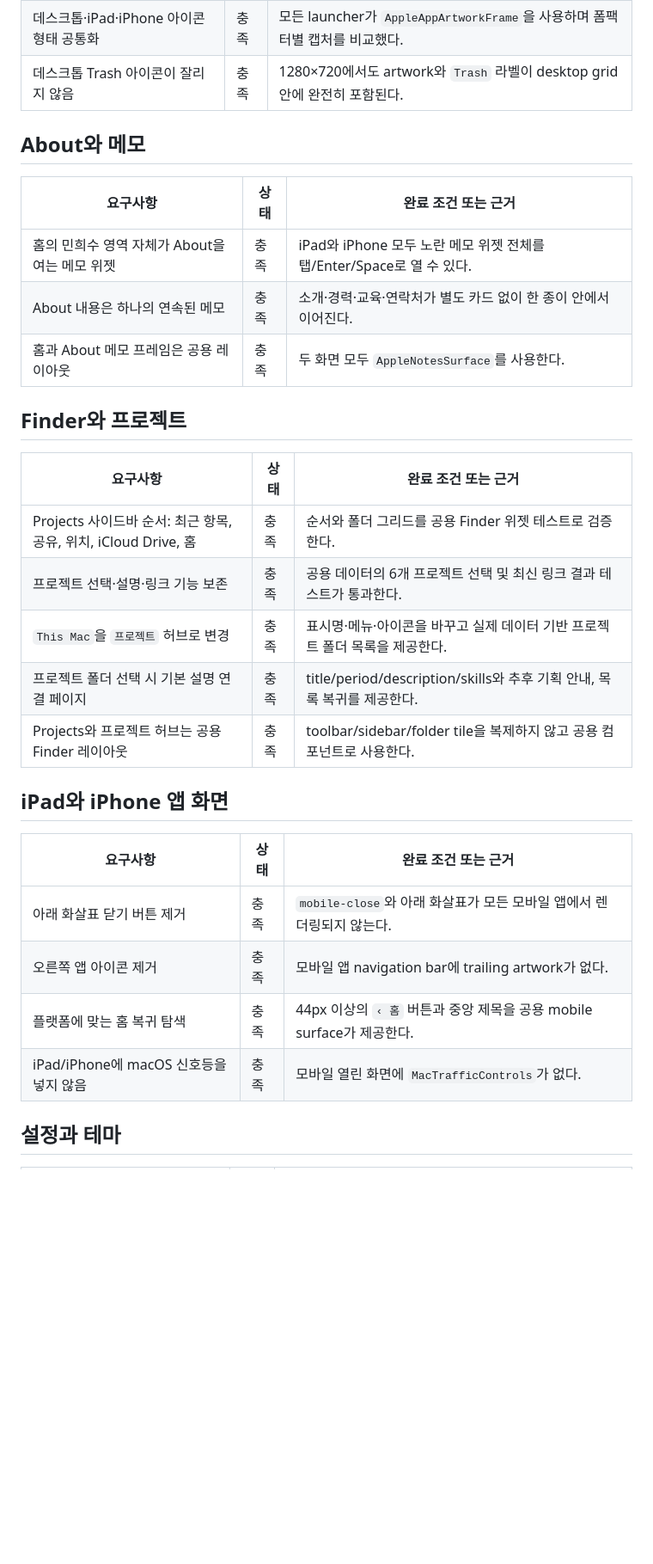
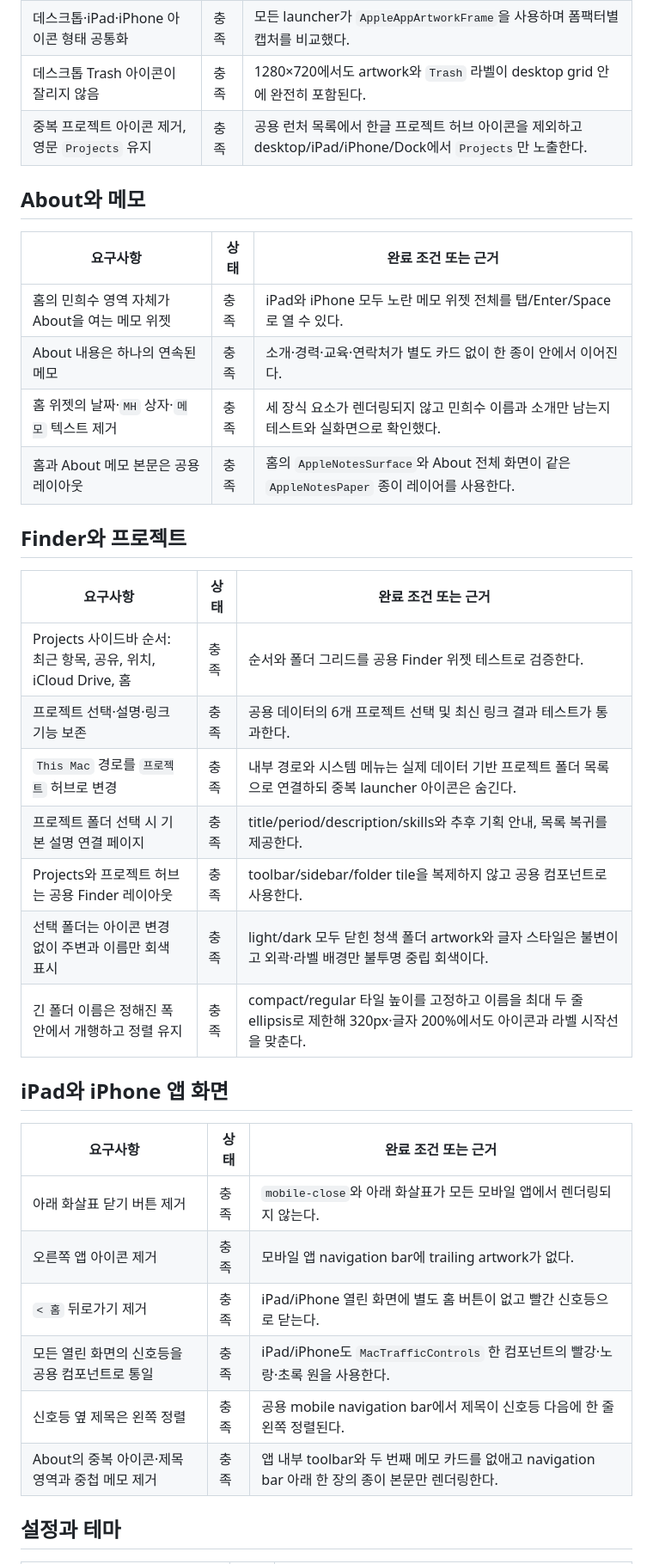
Before and after one commit to hesu-dev/portfolio_hesu, a Markdown page: docs/plans/2026-09-03-portfolio-requirements-checklist.md, the part around one of its changes. Shown at 86% size. GitHub-like rendering; blank space fills up the shorter version.

Commit message:
docs(requirements): 최신 화면 기준과 검증 결과 반영

```diff
--- a/docs/plans/2026-09-03-portfolio-requirements-checklist.md
+++ b/docs/plans/2026-09-03-portfolio-requirements-checklist.md
@@ -47,6 +47,7 @@
 | 설정 표시명은 `설정` | 충족 | 공용 앱 라벨 매핑과 desktop/mobile 테스트가 `설정`을 기대한다. |
 | 데스크톱·iPad·iPhone 아이콘 형태 공통화 | 충족 | 모든 launcher가 `AppleAppArtworkFrame`을 사용하며 폼팩터별 캡처를 비교했다. |
 | 데스크톱 Trash 아이콘이 잘리지 않음 | 충족 | 1280×720에서도 artwork와 `Trash` 라벨이 desktop grid 안에 완전히 포함된다. |
+| 중복 프로젝트 아이콘 제거, 영문 `Projects` 유지 | 충족 | 공용 런처 목록에서 한글 프로젝트 허브 아이콘을 제외하고 desktop/iPad/iPhone/Dock에서 `Projects`만 노출한다. |
 
 ## About와 메모
 
@@ -54,7 +55,8 @@
 |---|---|---|
 | 홈의 민희수 영역 자체가 About을 여는 메모 위젯 | 충족 | iPad와 iPhone 모두 노란 메모 위젯 전체를 탭/Enter/Space로 열 수 있다. |
 | About 내용은 하나의 연속된 메모 | 충족 | 소개·경력·교육·연락처가 별도 카드 없이 한 종이 안에서 이어진다. |
-| 홈과 About 메모 프레임은 공용 레이아웃 | 충족 | 두 화면 모두 `AppleNotesSurface`를 사용한다. |
+| 홈 위젯의 날짜·`MH` 상자·`메모` 텍스트 제거 | 충족 | 세 장식 요소가 렌더링되지 않고 민희수 이름과 소개만 남는지 테스트와 실화면으로 확인했다. |
+| 홈과 About 메모 본문은 공용 레이아웃 | 충족 | 홈의 `AppleNotesSurface`와 About 전체 화면이 같은 `AppleNotesPaper` 종이 레이어를 사용한다. |
 
 ## Finder와 프로젝트
 
@@ -62,9 +64,11 @@
 |---|---|---|
 | Projects 사이드바 순서: 최근 항목, 공유, 위치, iCloud Drive, 홈 | 충족 | 순서와 폴더 그리드를 공용 Finder 위젯 테스트로 검증한다. |
 | 프로젝트 선택·설명·링크 기능 보존 | 충족 | 공용 데이터의 6개 프로젝트 선택 및 최신 링크 결과 테스트가 통과한다. |
-| `This Mac`을 `프로젝트` 허브로 변경 | 충족 | 표시명·메뉴·아이콘을 바꾸고 실제 데이터 기반 프로젝트 폴더 목록을 제공한다. |
+| `This Mac` 경로를 `프로젝트` 허브로 변경 | 충족 | 내부 경로와 시스템 메뉴는 실제 데이터 기반 프로젝트 폴더 목록으로 연결하되 중복 launcher 아이콘은 숨긴다. |
 | 프로젝트 폴더 선택 시 기본 설명 연결 페이지 | 충족 | title/period/description/skills와 추후 기획 안내, 목록 복귀를 제공한다. |
 | Projects와 프로젝트 허브는 공용 Finder 레이아웃 | 충족 | toolbar/sidebar/folder tile을 복제하지 않고 공용 컴포넌트로 사용한다. |
+| 선택 폴더는 아이콘 변경 없이 주변과 이름만 회색 표시 | 충족 | light/dark 모두 닫힌 청색 폴더 artwork와 글자 스타일은 불변이고 외곽·라벨 배경만 불투명 중립 회색이다. |
+| 긴 폴더 이름은 정해진 폭 안에서 개행하고 정렬 유지 | 충족 | compact/regular 타일 높이를 고정하고 이름을 최대 두 줄 ellipsis로 제한해 320px·글자 200%에서도 아이콘과 라벨 시작선을 맞춘다. |
 
 ## iPad와 iPhone 앱 화면
 
@@ -72,8 +76,10 @@
 |---|---|---|
 | 아래 화살표 닫기 버튼 제거 | 충족 | `mobile-close`와 아래 화살표가 모든 모바일 앱에서 렌더링되지 않는다. |
 | 오른쪽 앱 아이콘 제거 | 충족 | 모바일 앱 navigation bar에 trailing artwork가 없다. |
-| 플랫폼에 맞는 홈 복귀 탐색 | 충족 | 44px 이상의 `‹ 홈` 버튼과 중앙 제목을 공용 mobile surface가 제공한다. |
-| iPad/iPhone에 macOS 신호등을 넣지 않음 | 충족 | 모바일 열린 화면에 `MacTrafficControls`가 없다. |
+| `< 홈` 뒤로가기 제거 | 충족 | iPad/iPhone 열린 화면에 별도 홈 버튼이 없고 빨간 신호등으로 닫는다. |
+| 모든 열린 화면의 신호등을 공용 컴포넌트로 통일 | 충족 | iPad/iPhone도 `MacTrafficControls` 한 컴포넌트의 빨강·노랑·초록 원을 사용한다. |
+| 신호등 옆 제목은 왼쪽 정렬 | 충족 | 공용 mobile navigation bar에서 제목이 신호등 다음에 한 줄 왼쪽 정렬된다. |
+| About의 중복 아이콘·제목 영역과 중첩 메모 제거 | 충족 | 앱 내부 toolbar와 두 번째 메모 카드를 없애고 navigation bar 아래 한 장의 종이 본문만 렌더링한다. |
 
 ## 설정과 테마
 
```
Also changed, not shown: other parts of docs/plans/2026-09-03-portfolio-requirements-checklist.md (+4 -4 lines).
